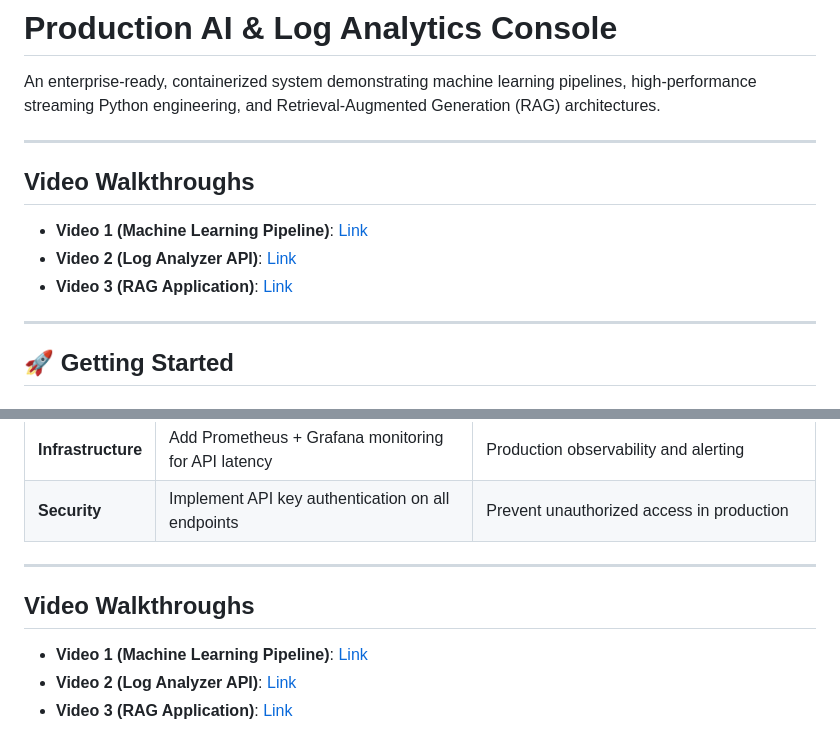
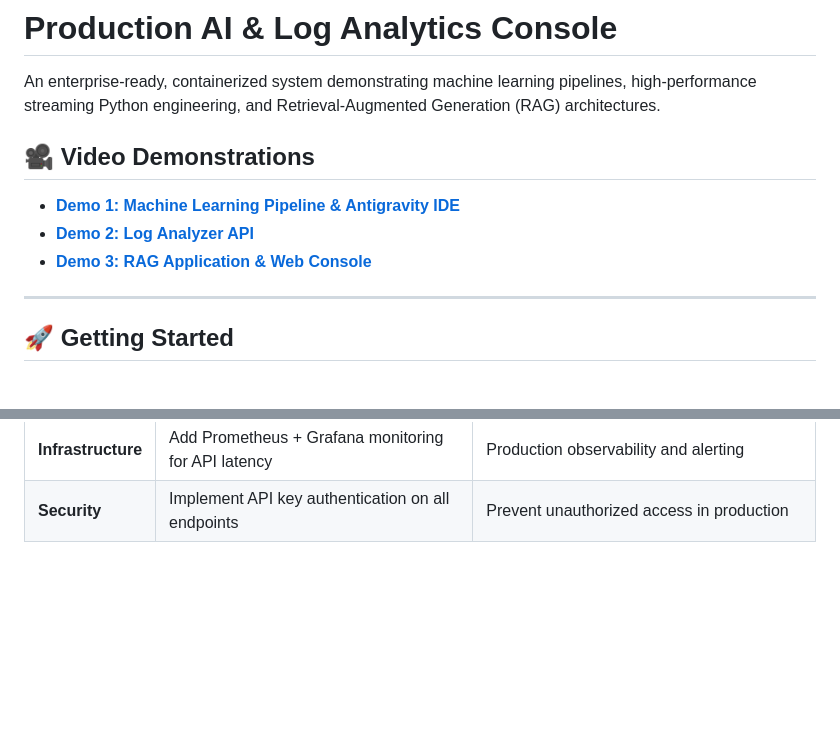
Before and after one commit to karan19064/AI_ML_Assessment, a Markdown page: README.md, 2 parts joined by grey strips. Rendered like a GitHub page; blank space fills up the shorter version.

Commit message:
docs: add video demonstration links to README.md

```diff
--- a/README.md
+++ b/README.md
@@ -2,16 +2,13 @@
 
 An enterprise-ready, containerized system demonstrating machine learning pipelines, high-performance streaming Python engineering, and Retrieval-Augmented Generation (RAG) architectures.
 
----
+## 🎥 Video Demonstrations
 
-## Video Walkthroughs
-
-- **Video 1 (Machine Learning Pipeline)**: [Link](https://youtu.be/bI9uKCWMQLY)
-- **Video 2 (Log Analyzer API)**: [Link](https://youtu.be/RIXwZdb_c20)
-- **Video 3 (RAG Application)**: [Link](https://youtu.be/v78zcm76VCI)
+- **[Demo 1: Machine Learning Pipeline & Antigravity IDE](https://youtu.be/bI9uKCWMQLY)**
+- **[Demo 2: Log Analyzer API](https://youtu.be/RIXwZdb_c20)**
+- **[Demo 3: RAG Application & Web Console](https://youtu.be/v78zcm76VCI)**
 
 ---
-
 
 ## 🚀 Getting Started
 
@@ -277,11 +274,3 @@ User Query ("How much maternity leave do I get?")
 | **Infrastructure** | Add CI/CD pipeline with GitHub Actions | Automated testing and deployment on every push |
 | **Infrastructure** | Add Prometheus + Grafana monitoring for API latency | Production observability and alerting |
 | **Security** | Implement API key authentication on all endpoints | Prevent unauthorized access in production |
-
----
-
-## Video Walkthroughs
-
-- **Video 1 (Machine Learning Pipeline)**: [Link](https://youtu.be/bI9uKCWMQLY)
-- **Video 2 (Log Analyzer API)**: [Link](https://youtu.be/RIXwZdb_c20)
-- **Video 3 (RAG Application)**: [Link](https://youtu.be/v78zcm76VCI)
```
